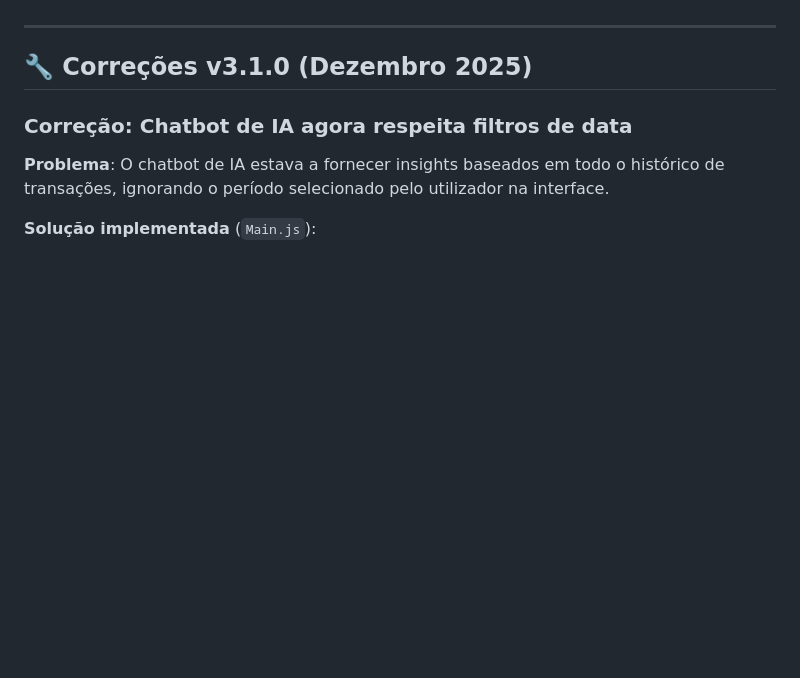
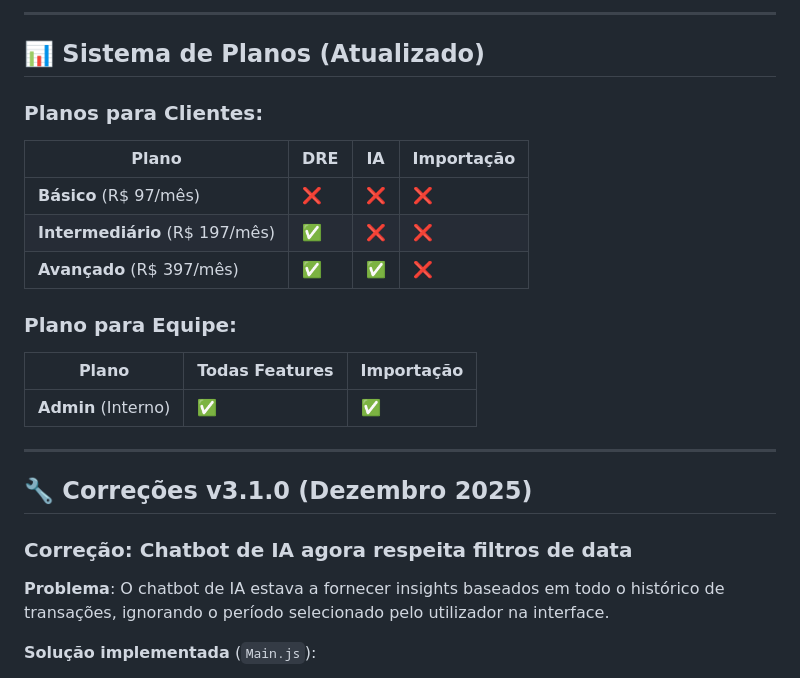
Before and after one commit to amacodesistemas-art/dashfinv4, a Markdown page: CHANGELOG.md, the part around one of its changes. Drawn GitHub-style; blank space fills up the shorter version.

```diff
--- a/CHANGELOG.md
+++ b/CHANGELOG.md
@@ -8,3 +67,20 @@ Status: ✅ Completo
+---
+
+## 📊 Sistema de Planos (Atualizado)
+
+### Planos para Clientes:
+
+| Plano | DRE | IA | Importação |
+|-------|-----|-----|------------|
+| **Básico** (R$ 97/mês) | ❌ | ❌ | ❌ |
+| **Intermediário** (R$ 197/mês) | ✅ | ❌ | ❌ |
+| **Avançado** (R$ 397/mês) | ✅ | ✅ | ❌ |
+
+### Plano para Equipe:
+
+| Plano | Todas Features | Importação |
+|-------|----------------|------------|
+| **Admin** (Interno) | ✅ | ✅ |
 
 ---
 
```
Also changed, not shown: other parts of CHANGELOG.md (+62 -3 lines).
